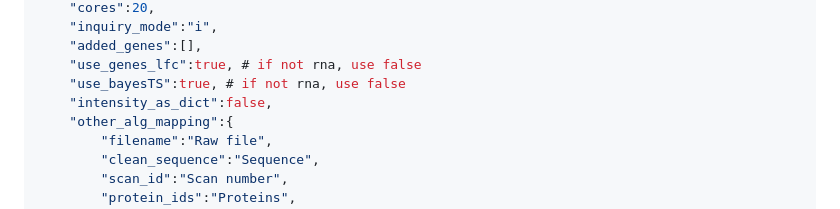
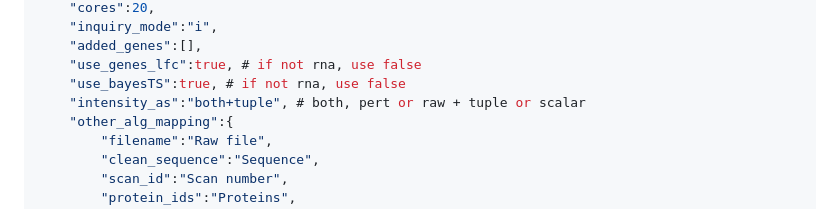
Before and after one commit to frankligy/pan_cancer_intracellular_antigen_atlas, a Markdown page: notes/Yarmarkovich_Lab_instructions.md, the part around the change. Drawn GitHub-style.

```diff
--- a/notes/Yarmarkovich_Lab_instructions.md
+++ b/notes/Yarmarkovich_Lab_instructions.md
@@ -177,7 +177,7 @@ Hard part is to modify the `json` file, please locate `maxquant` and `tunable_pa
     "added_genes":[],
     "use_genes_lfc":true, # if not rna, use false
     "use_bayesTS":true, # if not rna, use false
-    "intensity_as_dict":false,
+    "intensity_as":"both+tuple", # both, pert or raw + tuple or scalar
     "other_alg_mapping":{
         "filename":"Raw file",
         "clean_sequence":"Sequence",
```
